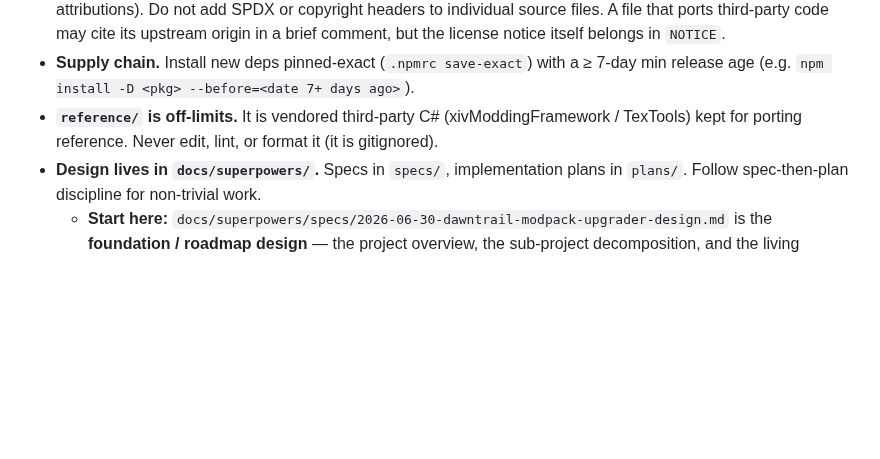
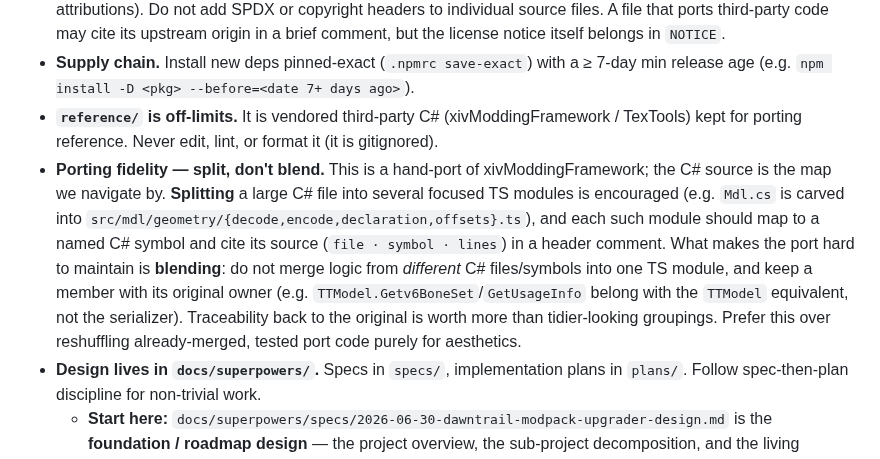
Before and after one commit to efokschaner/ffxiv-upgrade-modpack, a Markdown page: AGENTS.md, the part around the change. Drawn GitHub-style; blank space fills up the shorter version.

Commit message:
docs(agents): add "split, don't blend" porting-fidelity convention
Splitting a large C# source file into focused TS modules is encouraged
(each mapping to a named C# symbol, citing file/symbol/lines); blending
logic from different C# files/symbols into one module -- or moving a
member away from its original owner -- is what makes the hand-port hard
to maintain and trace. Prefer traceability over tidier groupings, and
over reshuffling already-merged, tested port code for aesthetics.

```diff
--- a/AGENTS.md
+++ b/AGENTS.md
@@ -71,6 +71,17 @@ corpus exercise the code, not as a pass/fail gate.
 - **`reference/` is off-limits.** It is vendored third-party C#
   (xivModdingFramework / TexTools) kept for porting reference. Never edit, lint,
   or format it (it is gitignored).
+- **Porting fidelity — split, don't blend.** This is a hand-port of
+  xivModdingFramework; the C# source is the map we navigate by. **Splitting** a
+  large C# file into several focused TS modules is encouraged (e.g. `Mdl.cs` is
+  carved into `src/mdl/geometry/{decode,encode,declaration,offsets}.ts`), and each
+  such module should map to a named C# symbol and cite its source (`file · symbol ·
+  lines`) in a header comment. What makes the port hard to maintain is **blending**:
+  do not merge logic from *different* C# files/symbols into one TS module, and keep
+  a member with its original owner (e.g. `TTModel.Getv6BoneSet`/`GetUsageInfo`
+  belong with the `TTModel` equivalent, not the serializer). Traceability back to
+  the original is worth more than tidier-looking groupings. Prefer this over
+  reshuffling already-merged, tested port code purely for aesthetics.
 - **Design lives in `docs/superpowers/`.** Specs in `specs/`, implementation
   plans in `plans/`. Follow spec-then-plan discipline for non-trivial work.
   - **Start here:** `docs/superpowers/specs/2026-06-30-dawntrail-modpack-upgrader-design.md`
```
